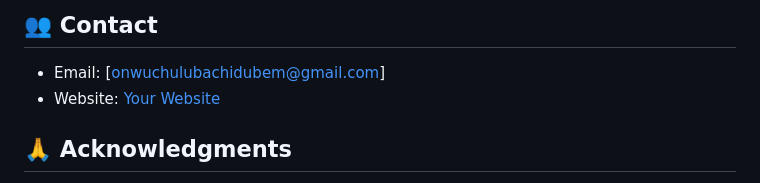
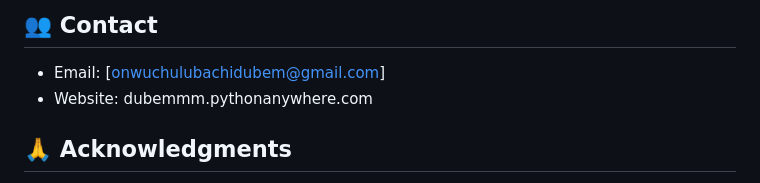
Before and after one commit to dubemmmm/WasteApp, a Markdown page: README.md, the part around the change. Rendered like a GitHub page.

```diff
--- a/README.md
+++ b/README.md
@@ -114,7 +114,7 @@ We welcome contributions! Please follow these steps:
 
 ## 👥 Contact
 - Email: [onwuchulubachidubem@gmail.com]
-- Website: [Your Website](dubemmm.pythonanywhere.com)
+- Website: dubemmm.pythonanywhere.com
 
 
 ## 🙏 Acknowledgments
```
